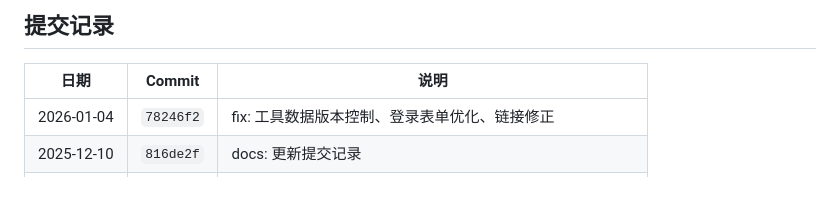
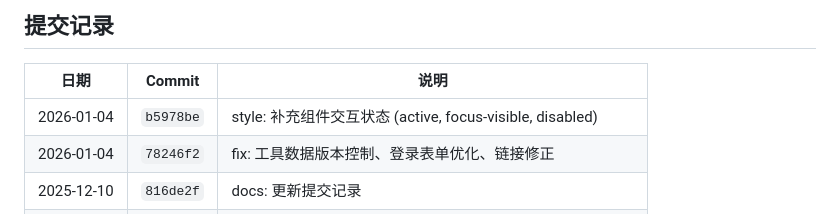
Before and after one commit to Leo-maomao/my-nav-site, a Markdown page: CLAUDE.md, the part around the change. Rendered like a GitHub page; blank space fills up the shorter version.

Commit message:
docs: 更新提交记录

```diff
--- a/CLAUDE.md
+++ b/CLAUDE.md
@@ -72,6 +72,7 @@
 
 | 日期 | Commit | 说明 |
 |-----|--------|------|
+| 2026-01-04 | `b5978be` | style: 补充组件交互状态 (active, focus-visible, disabled) |
 | 2026-01-04 | `78246f2` | fix: 工具数据版本控制、登录表单优化、链接修正 |
 | 2025-12-10 | `816de2f` | docs: 更新提交记录 |
 | 2025-12-10 | `f36f75e` | 修复榜单：使用正确的 Supabase 配置读取排名数据 |
```
